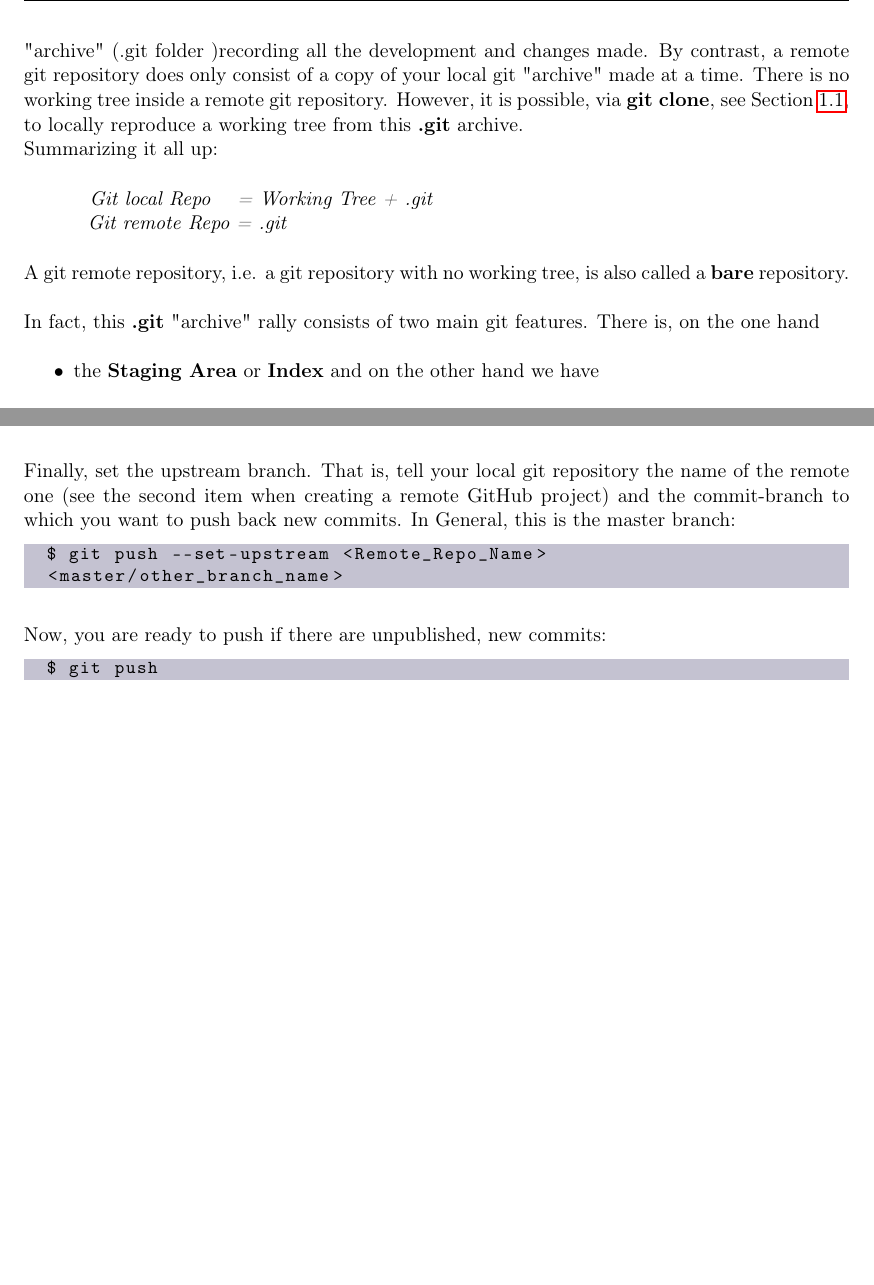
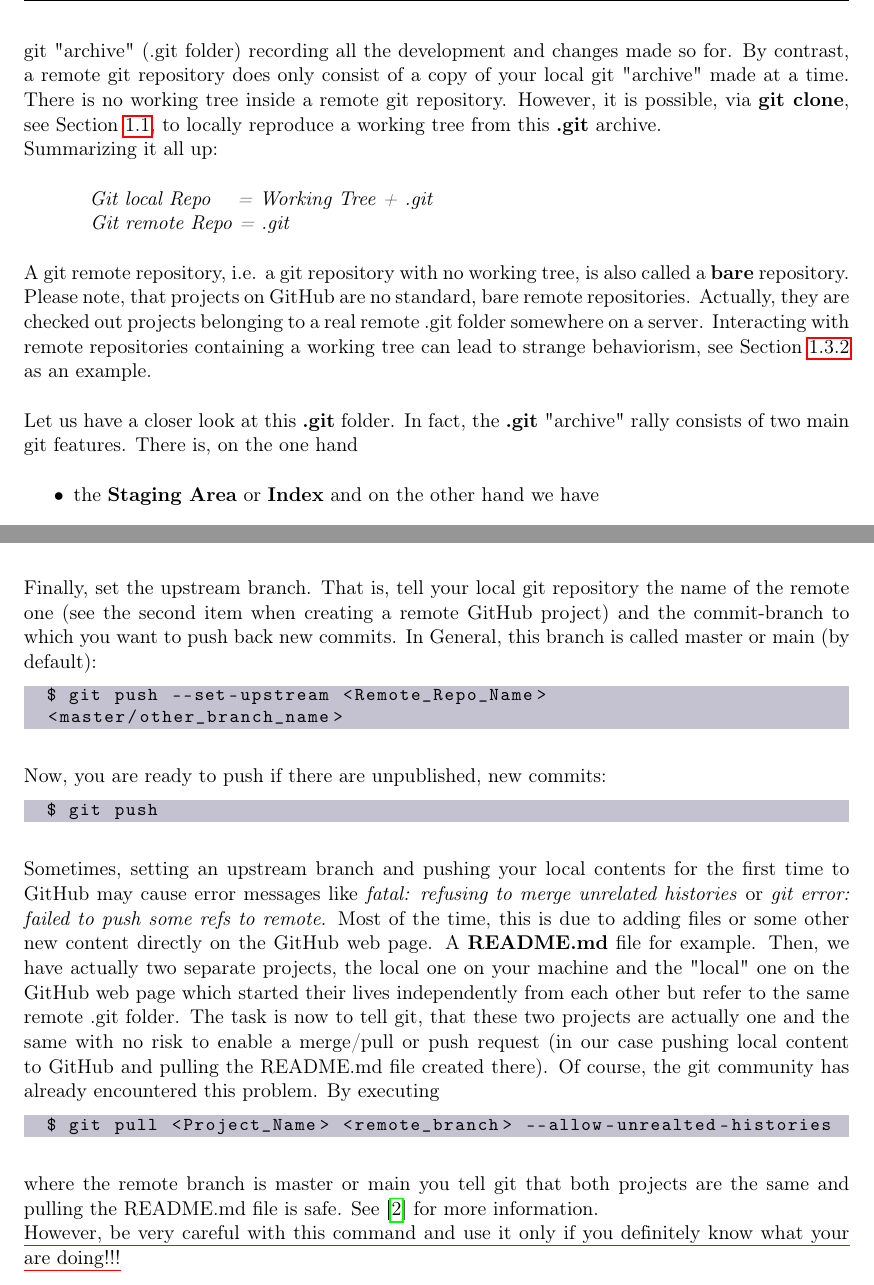
Before and after one commit to Paul70/GitDoc, a LaTeX document (main.tex, which reads chapters/chapter01_Cloning.tex, setup/packages.tex): two parts of pages 9 and 10 of 14 before the commit and two parts of pages 9 and 10 of 15 after it, joined at a grey line, cut so that both start at the same text, the shorter picture padded with empty space. Compiled offline with pdfLaTeX; TikZ figures are drawn from their code, not taken from saved files.

Commit message:
new content chapter one, --allow-unrelated-histories

```diff
--- a/chapters/chapter01_Cloning.tex
+++ b/chapters/chapter01_Cloning.tex
@@ -111,22 +111,24 @@ Now, everything is ready to use all the other git functionality.
 Before walking through this little workaround, it is advisable to recall oneself into mind the main difference between a local and remote git
 repository.
 \\
-As explained in \cref{chapter:1.2} a local git repository consists of the project's working tree and the git "archive" (.git folder )recording all the development  and
-changes made. By contrast, a remote git repository does only consist of a copy of your local git "archive" made at a time. There is no working tree inside a remote
+As explained in \cref{chapter:1.2} a local git repository consists of the project's working tree and the git "archive" (.git folder) recording all the development and
+changes made so for. By contrast, a remote git repository does only consist of a copy of your local git "archive" made at a time. There is no working tree inside a remote
 git repository. However, it is possible, via \textbf{git clone}, see \cref{chapter:1.1}, to locally reproduce a working tree from this \textbf{.git} archive.
 \\
 Summarizing it all up:
 
 \textit{
 	\hspace*{1cm} Git local Repo \hspace*{0.25cm} = Working Tree + .git  \\
-	\hspace*{1.1cm} Git remote Repo = .git
+	\hspace*{1.15cm} Git remote Repo = .git
 }
 
-A git remote repository, \ac{IE} a git repository with no working tree, is also called a \textbf{bare} repository.
+A git remote repository, \ac{IE} a git repository with no working tree, is also called a \textbf{bare} repository. Please note, that projects on GitHub are no standard,
+bare remote repositories. Actually, they are checked out projects belonging to a real remote .git folder somewhere on a server. Interacting with remote repositories
+containing a working tree can lead to strange behaviorism, see \cref{chapter:1.3.2} as an example.
 
 
 
-In fact, this \textbf{.git} "archive" rally consists of two main git features. There is, on the one hand
+Let us have a closer look at this \textbf{.git} folder. In fact, the \textbf{.git} "archive" rally consists of two main git features. There is, on the one hand
 \begin{itemize}
 	\item the \textbf{Staging Area} or \textbf{Index} and on the other hand we have
 	\item the \textbf{git Commit Tree}.
@@ -170,17 +172,33 @@ address provided by the GitHub page:
 \end{lstlisting}
 
 Finally, set the upstream branch. That is, tell your local git repository the name of the remote one (see the second item when creating a remote GitHub project) and the
-commit-branch to which you want to push back new commits. In General, this is the master branch:
+commit-branch to which you want to push back new commits. In General, this branch is called master or main (by default):
 
 \begin{lstlisting}
 	$\dollar$ git push --set-upstream <Remote_Repo_Name>
 	<master/other_branch_name>
 \end{lstlisting}
-
 Now, you are ready to push if there are unpublished, new commits:
 \begin{lstlisting}
 	$\dollar$ git push
 \end{lstlisting}
+Sometimes, setting an upstream branch and pushing your local contents for the first time to GitHub may cause error messages like \textit{fatal: refusing to merge
+unrelated histories} or \textit{git error: failed to push some refs to remote}. Most of the time, this is due to adding files or some other new content directly
+on the GitHub web page. A \textbf{README.md} file for example. Then, we have actually two separate projects, the local one on your machine and the "local" one on the
+GitHub web page which started their lives independently from each other but refer to the same remote .git folder. The task is now to tell git, that these two projects
+are actually one and the same with no risk to enable a merge/pull or push request (in our case pushing local content to GitHub and pulling the README.md file created there).
+Of course, the git community has already encountered this problem. By executing
+\begin{lstlisting}
+	$\dollar$ git pull <Project_Name> <remote_branch> --allow-unrealted-histories
+\end{lstlisting}
+where the remote branch is master or main you tell git that both projects are the same and pulling the README.md file is safe. See \cite{Git2021git-merge} for more
+information.
+\\
+\setulcolor{red}
+\ul{However, be very careful with this command and use it only if you definitely know what your are doing!!!}
+
+
+
 
 
 
--- a/setup/packages.tex
+++ b/setup/packages.tex
@@ -39,6 +39,7 @@
 % ----------------------------------------------------------------------------------------------------------------------
 \usepackage{graphicx}                           % make use of color, graphics, etc...
 \usepackage{xcolor}                             % you can use and define RGB colors
+\usepackage{soul}
 \usepackage{scrhack}							% needed for the listings package
 \usepackage{listings}							% text which looks like software code
 \usepackage{lastpage}							 % includes internal page counter
```
Also changed, not shown: bibtex/Programming.bib (+8 -0 lines), main.pdf, chapters/chapter01_Cloning.tex (8 more changed lines).
